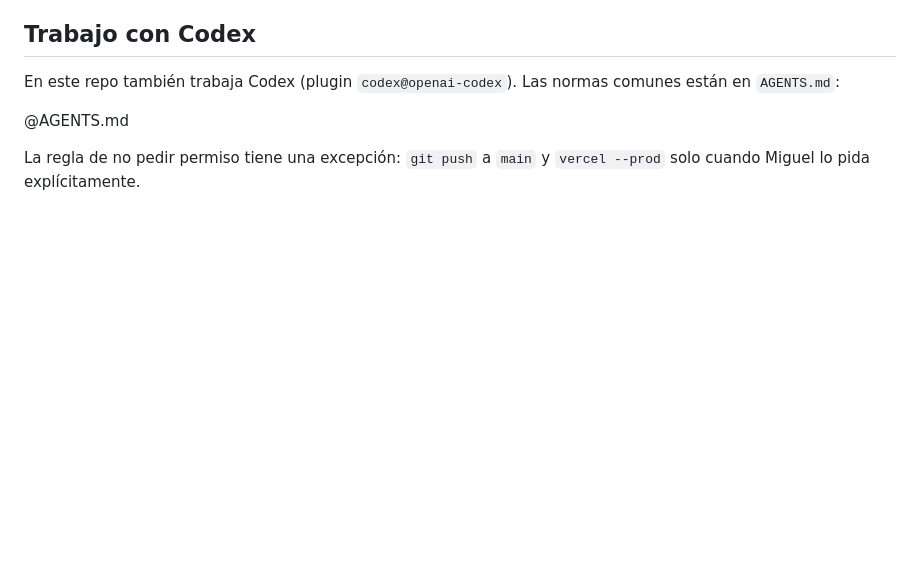
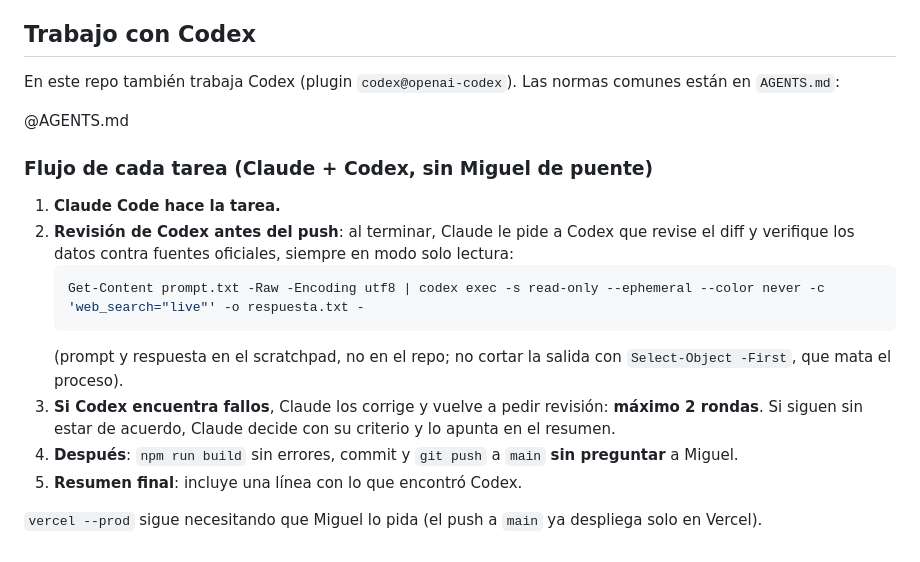
Before and after one commit to miguesuarez03/tmate, a Markdown page: CLAUDE.md, the part around the change. Rendered like a GitHub page; blank space fills up the shorter version.

````diff
--- a/CLAUDE.md
+++ b/CLAUDE.md
@@ -84,4 +84,16 @@ En este repo también trabaja Codex (plugin `codex@openai-codex`). Las normas co
 
 @AGENTS.md
 
-La regla de no pedir permiso tiene una excepción: `git push` a `main` y `vercel --prod` solo cuando Miguel lo pida explícitamente.
+### Flujo de cada tarea (Claude + Codex, sin Miguel de puente)
+
+1. **Claude Code hace la tarea.**
+2. **Revisión de Codex antes del push**: al terminar, Claude le pide a Codex que revise el diff y verifique los datos contra fuentes oficiales, siempre en modo solo lectura:
+   ```powershell
+   Get-Content prompt.txt -Raw -Encoding utf8 | codex exec -s read-only --ephemeral --color never -c 'web_search="live"' -o respuesta.txt -
+   ```
+   (prompt y respuesta en el scratchpad, no en el repo; no cortar la salida con `Select-Object -First`, que mata el proceso).
+3. **Si Codex encuentra fallos**, Claude los corrige y vuelve a pedir revisión: **máximo 2 rondas**. Si siguen sin estar de acuerdo, Claude decide con su criterio y lo apunta en el resumen.
+4. **Después**: `npm run build` sin errores, commit y `git push` a `main` **sin preguntar** a Miguel.
+5. **Resumen final**: incluye una línea con lo que encontró Codex.
+
+`vercel --prod` sigue necesitando que Miguel lo pida (el push a `main` ya despliega solo en Vercel).
````
Also changed, not shown: AGENTS.md (+17 -24 lines).
